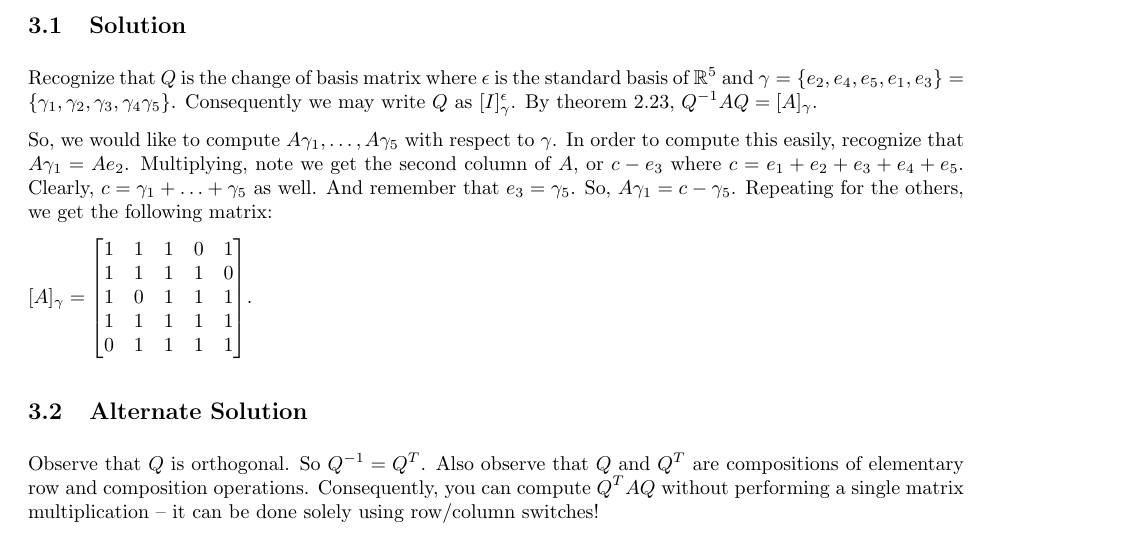
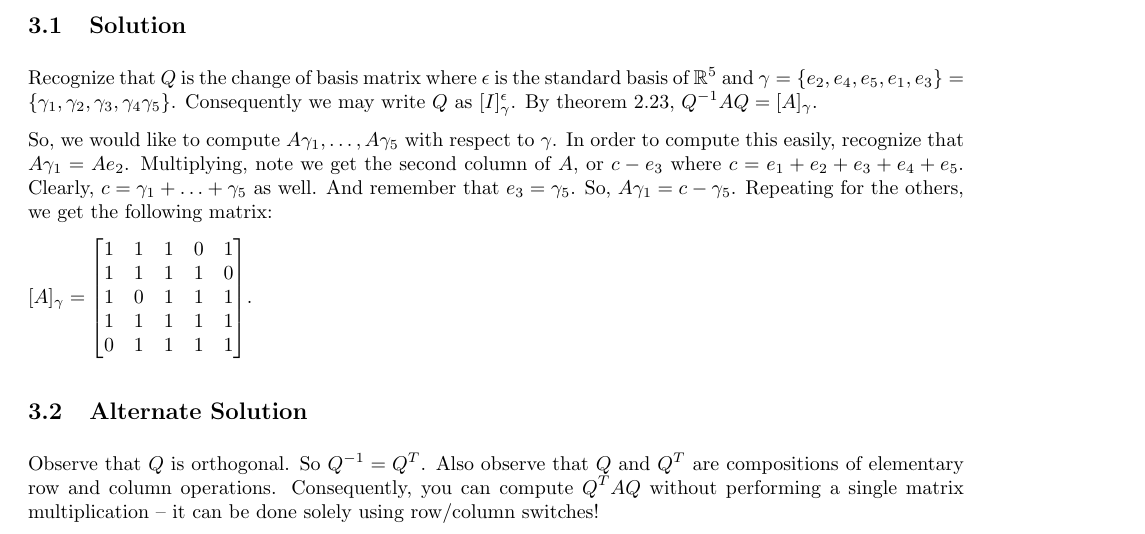
Before and after one commit to kmeelu/yaleml, a LaTeX document (lec1/linalg.tex): part of page 2 of 2, cut so that both start at the same text. Compiled offline with pdfLaTeX.

Commit message:
correct column

```diff
--- a/lec1/linalg.tex
+++ b/lec1/linalg.tex
@@ -181,7 +181,7 @@ $[A]_{\gamma} =
 
 \subsection{Alternate Solution}
 
-Observe that $Q$ is orthogonal. So $Q^{-1} = Q^T$. Also observe that $Q$ and $Q^T$ are compositions of elementary row and composition operations.
+Observe that $Q$ is orthogonal. So $Q^{-1} = Q^T$. Also observe that $Q$ and $Q^T$ are compositions of elementary row and column operations.
 Consequently, you can compute $Q^T A Q$ without performing a single matrix multiplication -- it can be done solely using row/column switches!
 
 \end{document}
```
Also changed, not shown: lec1/linalg.pdf.
